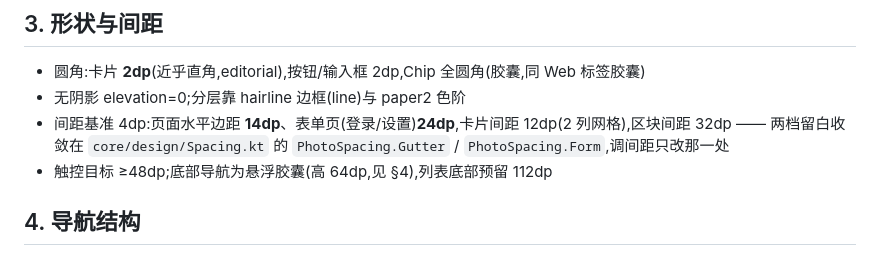
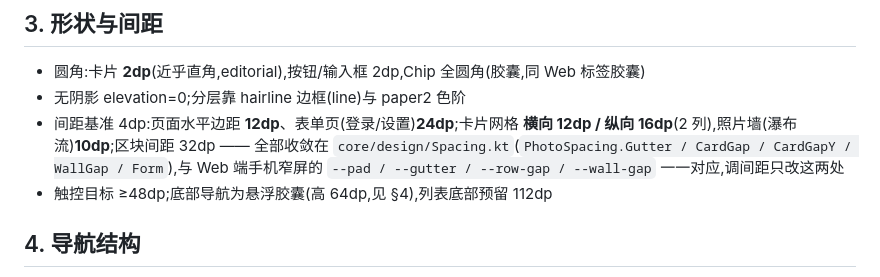
Before and after one commit to JinsFoni/PhotoBook, a Markdown page: docs/android-design/design.md, the part around the change. GitHub-like rendering.

```diff
--- a/docs/android-design/design.md
+++ b/docs/android-design/design.md
@@ -86,8 +86,8 @@
 
 - 圆角:卡片 **2dp**(近乎直角,editorial),按钮/输入框 2dp,Chip 全圆角(胶囊,同 Web 标签胶囊)
 - 无阴影 elevation=0;分层靠 hairline 边框(line)与 paper2 色阶
-- 间距基准 4dp:页面水平边距 **14dp**、表单页(登录/设置)**24dp**,卡片间距 12dp(2 列网格),区块间距 32dp
-  —— 两档留白收敛在 `core/design/Spacing.kt` 的 `PhotoSpacing.Gutter` / `PhotoSpacing.Form`,调间距只改那一处
+- 间距基准 4dp:页面水平边距 **12dp**、表单页(登录/设置)**24dp**;卡片网格 **横向 12dp / 纵向 16dp**(2 列),照片墙(瀑布流)**10dp**;区块间距 32dp
+  —— 全部收敛在 `core/design/Spacing.kt`(`PhotoSpacing.Gutter / CardGap / CardGapY / WallGap / Form`),与 Web 端手机窄屏的 `--pad / --gutter / --row-gap / --wall-gap` 一一对应,调间距只改这两处
 - 触控目标 ≥48dp;底部导航为悬浮胶囊(高 64dp,见 §4),列表底部预留 112dp
 
 ## 4. 导航结构
```
Also changed, not shown: docs/architecture.md (+32 -0 lines).
